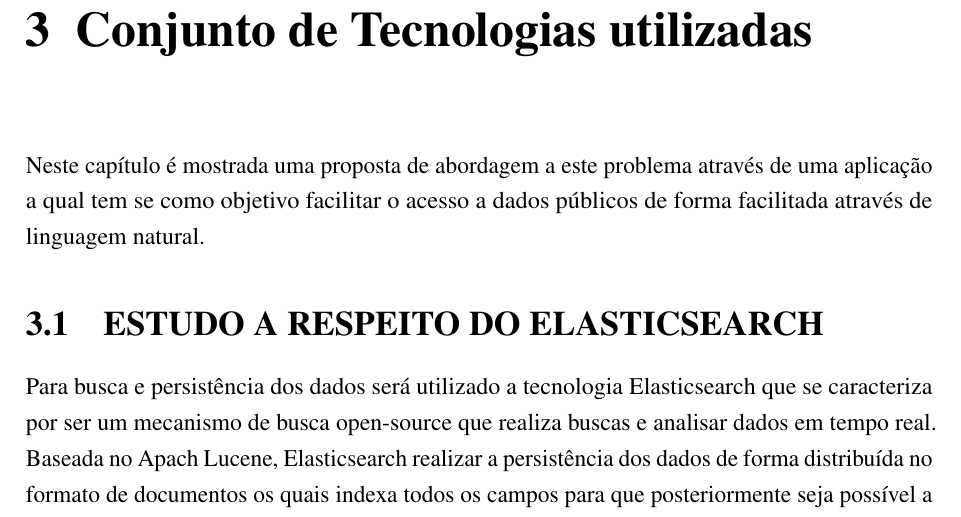
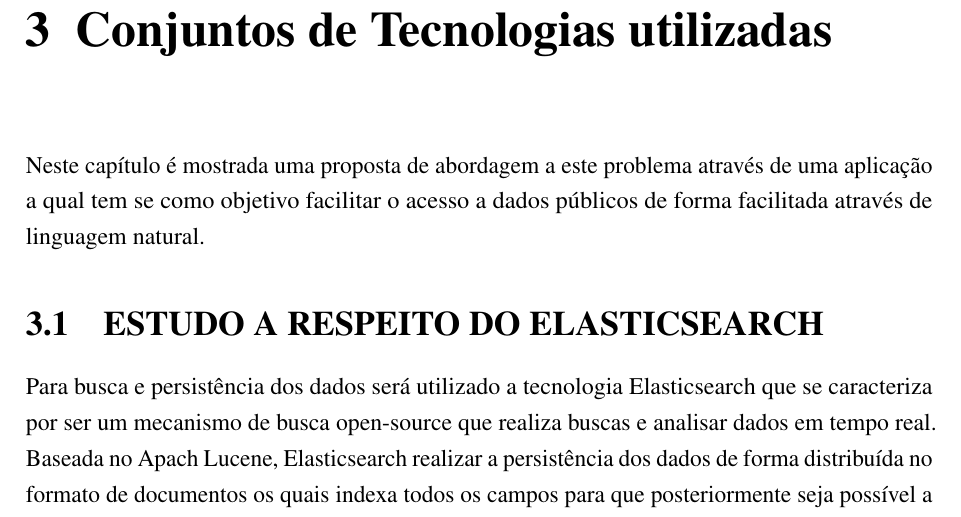
Before and after one commit to nitaicharan/TCC, a LaTeX thesis (Modelo AbnTex2/TCC.tex): part of page 19 of 23, cut so that both start at the same text. Compiled offline with pdfLaTeX.

Commit message:
Update seg mai 20 23:58:27 -03 2019

```diff
--- a/Modelo AbnTex2/TCC.tex
+++ b/Modelo AbnTex2/TCC.tex
@@ -200,7 +200,7 @@
 \chapter{Problema abordado}
 \input{textuais/capitulo1/capitulo1}
 
-\chapter{Conjunto de Tecnologias utilizadas}
+\chapter{Conjuntos de Tecnologias utilizadas}
 \input{textuais/capitulo2/capitulo2}
 % ---
 
```
Also changed, not shown: Modelo AbnTex2/TCC.out.ps, Modelo AbnTex2/TCC.pdf, 4 other files.
